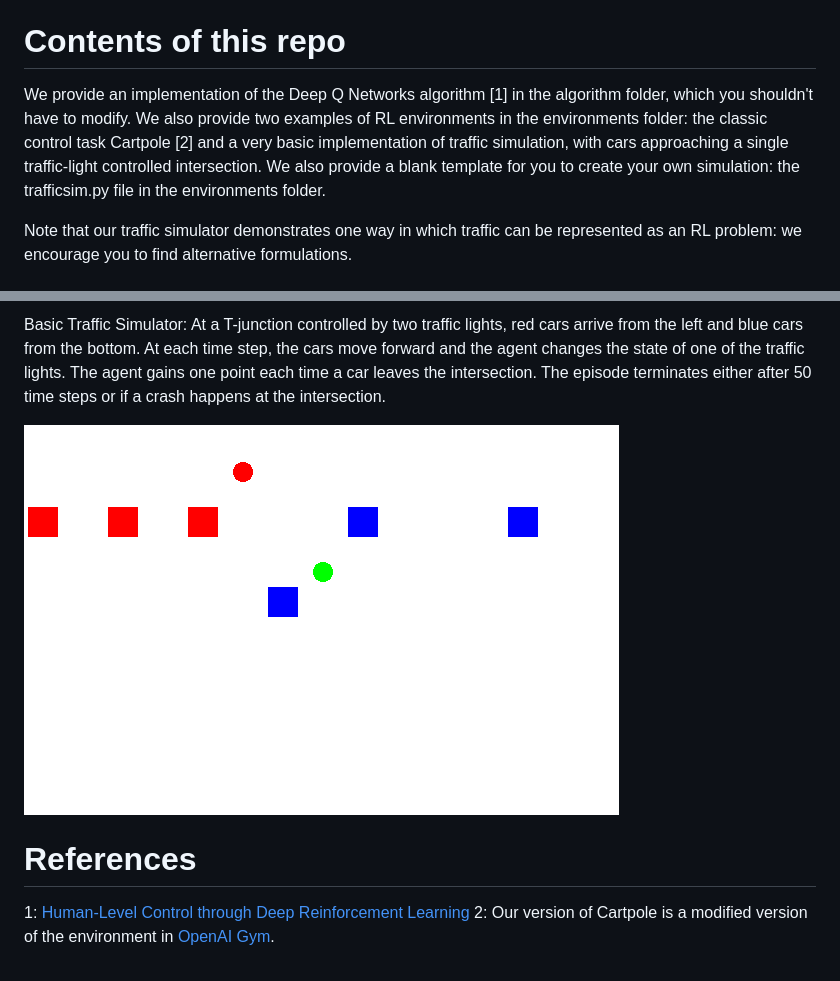
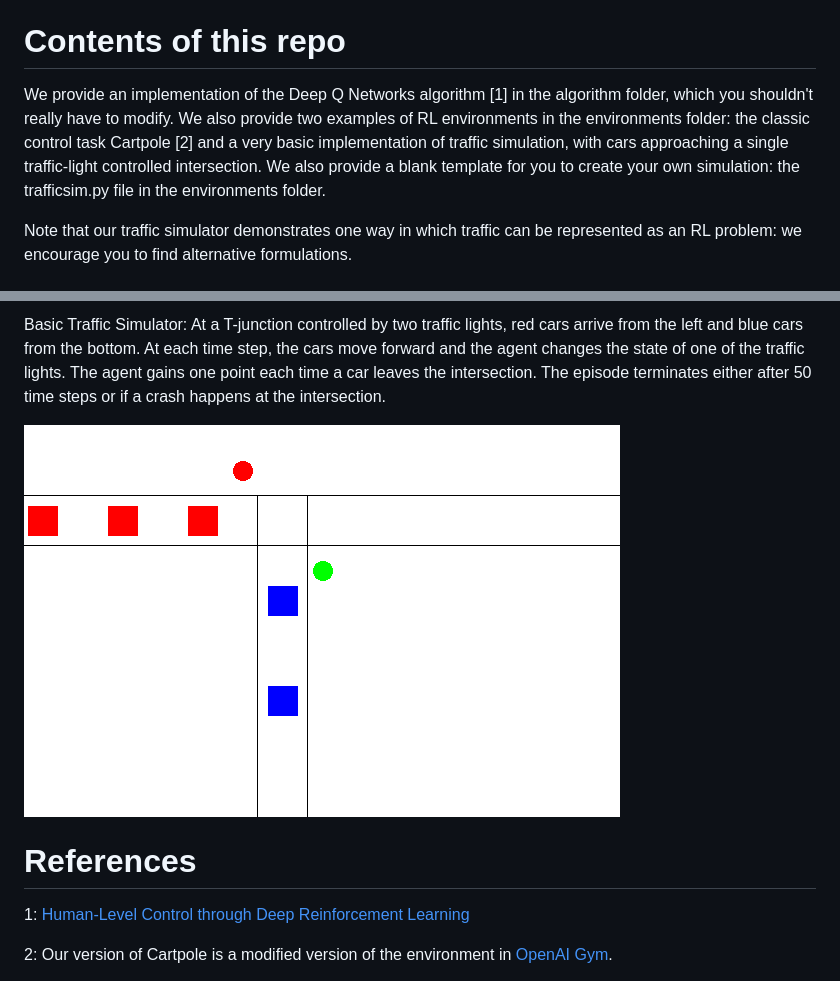
Before and after one commit to uncharted-technologies/trafficsolver, a Markdown page: README.md, 2 parts joined by grey strips. Rendered like a GitHub page; pictures changed too: figures/trafficsolver.png.

Commit message:
changed rendering of the basic traffic simulator

```diff
--- a/README.md
+++ b/README.md
@@ -6,7 +6,7 @@ The objective is to formulate traffic control as a reinforcement learning proble
 
 # Contents of this repo
 
-We provide an implementation of the Deep Q Networks algorithm [1] in the algorithm folder, which you shouldn't have to modify. We also provide two examples of RL environments in the environments folder: the classic control task Cartpole [2] and a very basic implementation of traffic simulation, with cars approaching a single traffic-light controlled intersection. We also provide a blank template for you to create your own simulation: the trafficsim.py file in the environments folder.
+We provide an implementation of the Deep Q Networks algorithm [1] in the algorithm folder, which you shouldn't really have to modify. We also provide two examples of RL environments in the environments folder: the classic control task Cartpole [2] and a very basic implementation of traffic simulation, with cars approaching a single traffic-light controlled intersection. We also provide a blank template for you to create your own simulation: the trafficsim.py file in the environments folder.
 
 Note that our traffic simulator demonstrates one way in which traffic can be represented as an RL problem: we encourage you to find alternative formulations.
 
@@ -45,4 +45,5 @@ Basic Traffic Simulator: At a T-junction controlled by two traffic lights, red c
 # References
 
 1: [Human-Level Control through Deep Reinforcement Learning](http://www.readcube.com/articles/10.1038/nature14236)
+
 2: Our version of Cartpole is a modified version of the environment in [OpenAI Gym](https://gym.openai.com/).
```
Also changed, not shown: 1 other file.
